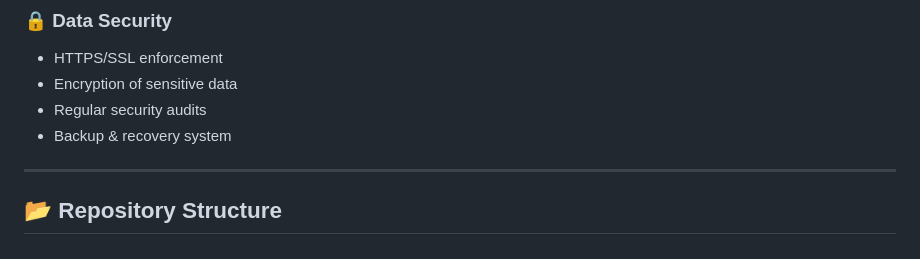
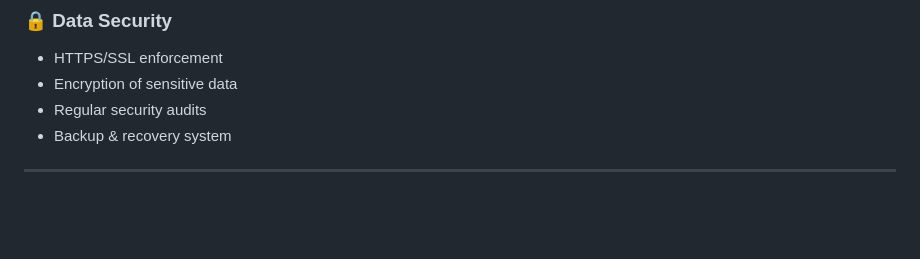
Before and after one commit to Hasan-siddqui/development-plan, a Markdown page: README.md, the part around the change. Rendered like a GitHub page; blank space fills up the shorter version.

```diff
--- a/README.md
+++ b/README.md
@@ -98,5 +98,3 @@ The goal of this CMS is to provide a **scalable, secure, and SEO-friendly platfo
 - Backup & recovery system
 
 ---
-
-## 📂 Repository Structure
```
